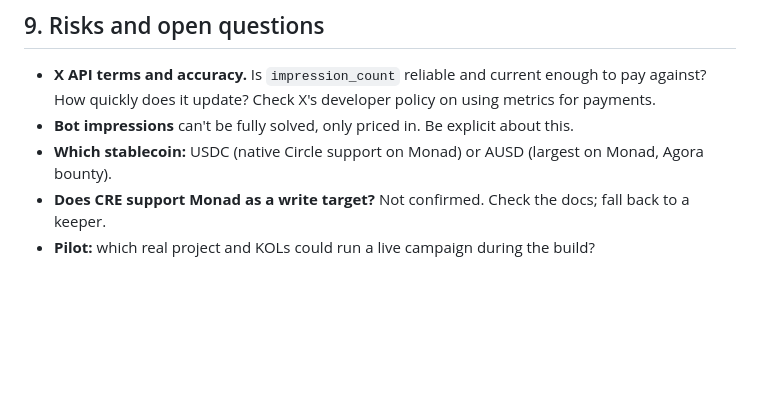
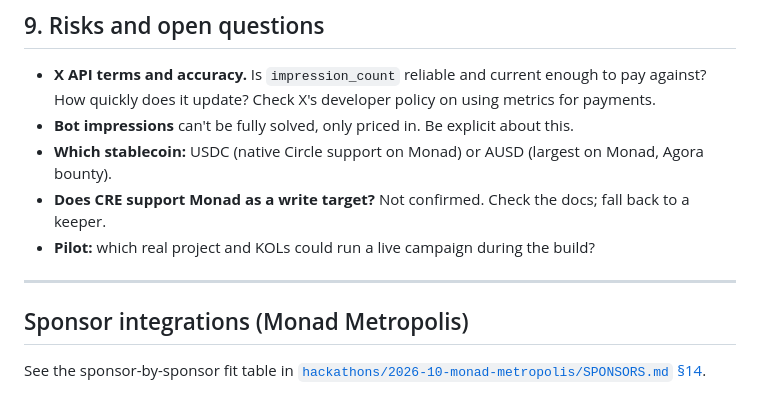
Before and after one commit to NECOKIZZ/hackathon-finder, a Markdown page: ideas/001-kol-impression-streams.md, the part around the change. GitHub-like rendering; blank space fills up the shorter version.

Commit message:
Add Metropolis sponsor research and map sponsors to ideas
Co-Authored-By: Claude Opus 5.5 <noreply@anthropic.com>
Claude-Session: https://claude.ai/code/session_01MucT1GqLppEsLqoKk23dFu

```diff
--- a/ideas/001-kol-impression-streams.md
+++ b/ideas/001-kol-impression-streams.md
@@ -102,3 +102,8 @@ Projects fund a campaign. KOLs post on X and get paid **in real time, per verifi
 - **Which stablecoin:** USDC (native Circle support on Monad) or AUSD (largest on Monad, Agora bounty).
 - **Does CRE support Monad as a write target?** Not confirmed. Check the docs; fall back to a keeper.
 - **Pilot:** which real project and KOLs could run a live campaign during the build?
+
+---
+
+## Sponsor integrations (Monad Metropolis)
+See the sponsor-by-sponsor fit table in [`hackathons/2026-10-monad-metropolis/SPONSORS.md` §14](../hackathons/2026-10-monad-metropolis/SPONSORS.md#14-fit-with-our-ideas).
```
Also changed, not shown: hackathons/2026-10-monad-metropolis/SPONSORS.md (added, +324 -0 lines), ideas/002-busha-for-stocks.md (+5 -0 lines).
